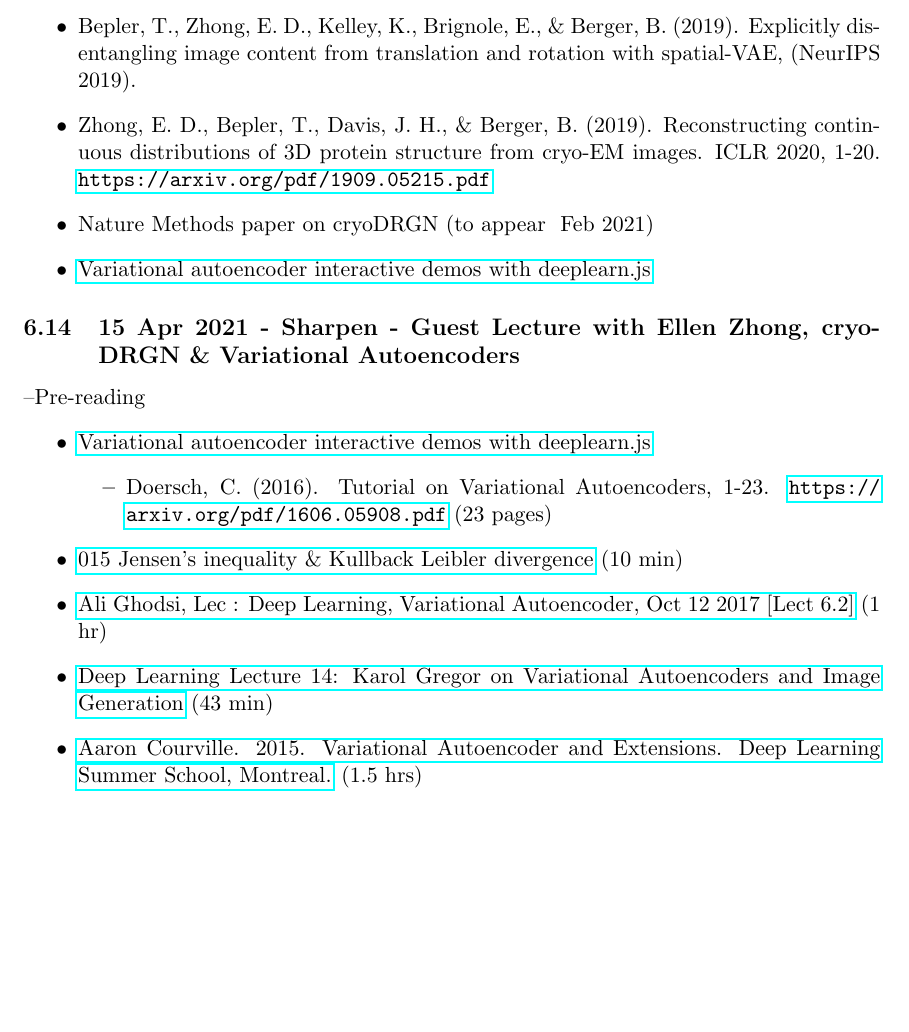
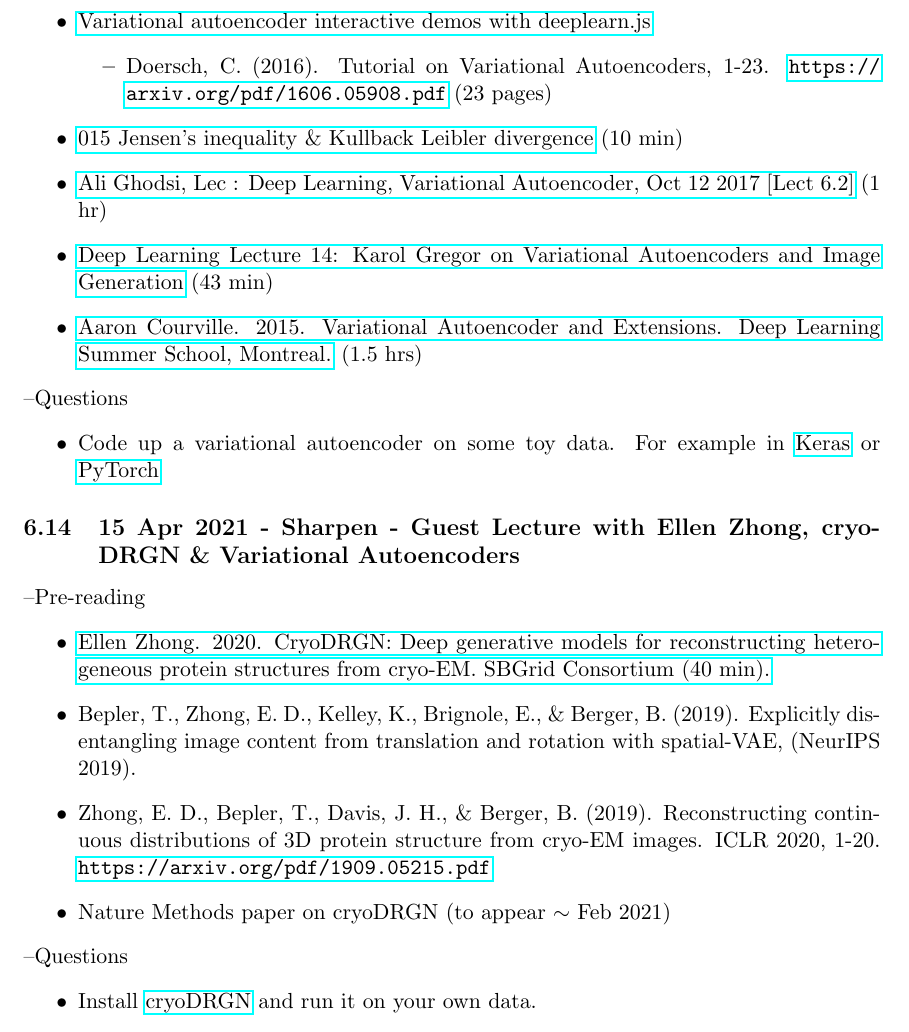
Before and after one commit to geoffwoollard/learn_cryoem_math, a LaTeX document (cryoem-group-study-meeting/meeting.tex): part of page 13 of 19, cut so that both start at the same text, the shorter picture padded with empty space. Compiled offline with pdfLaTeX.

Commit message:
vae lecture, then ellen guest lecture

```diff
--- a/cryoem-group-study-meeting/meeting.tex
+++ b/cryoem-group-study-meeting/meeting.tex
@@ -296,20 +296,6 @@ What would this image look like if the CTF was applied (i.e. through convolution
 \subsection{8 Apr 2021 - Sharpen - Variational Autoencoders }
 \textendash{Pre-reading}
 \begin{itemize}
-	\item Bepler, T., Zhong, E. D., Kelley, K., Brignole, E., \& Berger, B. (2019). Explicitly disentangling image content from translation and rotation with spatial-VAE, (NeurIPS 2019).
-	\item Zhong, E. D., Bepler, T., Davis, J. H., \& Berger, B. (2019). Reconstructing continuous distributions of 3D protein structure from cryo-EM images. ICLR 2020, 1-20. \url{https://arxiv.org/pdf/1909.05215.pdf}
-	\item Nature Methods paper on cryoDRGN (to appear ~Feb 2021)
-	\item \href{https://www.siarez.com/projects/variational-autoencoder}{Variational autoencoder interactive demos with deeplearn.js}
-
-\end{itemize}
-%\textendash {Questions}
-%\begin{itemize}
-%	\item
-%\end{itemize}
-
-\subsection{15 Apr 2021 - Sharpen - Guest Lecture with Ellen Zhong, cryoDRGN \& Variational Autoencoders}
-\textendash{Pre-reading}
-\begin{itemize}
 	\item \href{https://www.siarez.com/projects/variational-autoencoder}{Variational autoencoder interactive demos with deeplearn.js}
 	\begin{itemize}
 		\item Doersch, C. (2016). Tutorial on Variational Autoencoders, 1-23. \url{https://arxiv.org/pdf/1606.05908.pdf} (23 pages)
@@ -319,10 +305,23 @@ What would this image look like if the CTF was applied (i.e. through convolution
 	\item \href{https://youtu.be/P78QYjWh5sM}{Deep Learning Lecture 14: Karol Gregor on Variational Autoencoders and Image Generation} (43 min)
 	\item \href{http://videolectures.net/deeplearning2015_courville_autoencoder_extension/}{Aaron Courville. 2015. Variational Autoencoder and Extensions. Deep Learning Summer School, Montreal.} (1.5 hrs)
 \end{itemize}
-%\textendash {Questions}
-%\begin{itemize}
-%	\item
-%\end{itemize}
+\textendash {Questions}
+\begin{itemize}
+	\item Code up a variational autoencoder on some toy data. For example in \href{https://tiao.io/post/tutorial-on-variational-autoencoders-with-a-concise-keras-implementation/}{Keras} or \href{https://towardsdatascience.com/variational-autoencoder-demystified-with-pytorch-implementation-3a06bee395ed}{PyTorch}
+\end{itemize}
+
+\subsection{15 Apr 2021 - Sharpen - Guest Lecture with Ellen Zhong, cryoDRGN \& Variational Autoencoders}
+\textendash{Pre-reading}
+\begin{itemize}
+	\item \href{https://youtu.be/yft_qhErStg}{Ellen Zhong. 2020. CryoDRGN: Deep generative models for reconstructing heterogeneous protein structures from cryo-EM. SBGrid Consortium (40 min).}
+	\item Bepler, T., Zhong, E. D., Kelley, K., Brignole, E., \& Berger, B. (2019). Explicitly disentangling image content from translation and rotation with spatial-VAE, (NeurIPS 2019).
+	\item Zhong, E. D., Bepler, T., Davis, J. H., \& Berger, B. (2019). Reconstructing continuous distributions of 3D protein structure from cryo-EM images. ICLR 2020, 1-20. \url{https://arxiv.org/pdf/1909.05215.pdf}
+	\item Nature Methods paper on cryoDRGN (to appear $\sim$ Feb 2021)
+\end{itemize}
+\textendash {Questions}
+\begin{itemize}
+	\item Install \href{https://github.com/zhonge/cryodrgn}{cryoDRGN} and run it on your own data.
+\end{itemize}
 
 
 \pagebreak
```
Also changed, not shown: cryoem-group-study-meeting/meeting.pdf.
